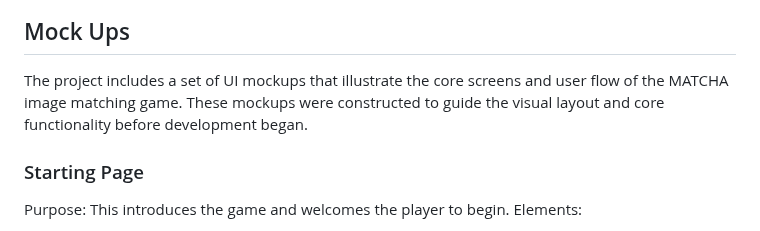
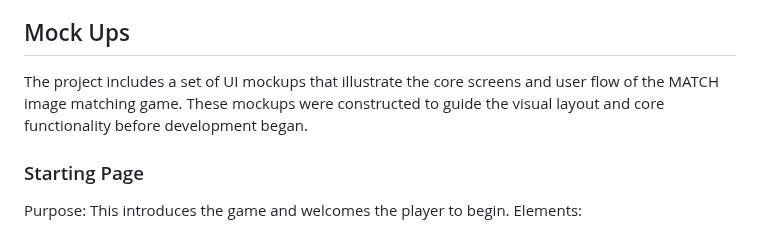
Before and after one commit to tranquilts/MATCH, a Markdown page: README.md, the part around the change. GitHub-like rendering.

```diff
--- a/README.md
+++ b/README.md
@@ -160,7 +160,7 @@ This will help maintain consistency through development
 
 
 ## Mock Ups
-The project includes a set of UI mockups that illustrate the core screens and user flow of the MATCHA image matching game. These mockups were constructed to guide the visual layout and core functionality before development began.
+The project includes a set of UI mockups that illustrate the core screens and user flow of the MATCH image matching game. These mockups were constructed to guide the visual layout and core functionality before development began.
 
 ### Starting Page
 
```
